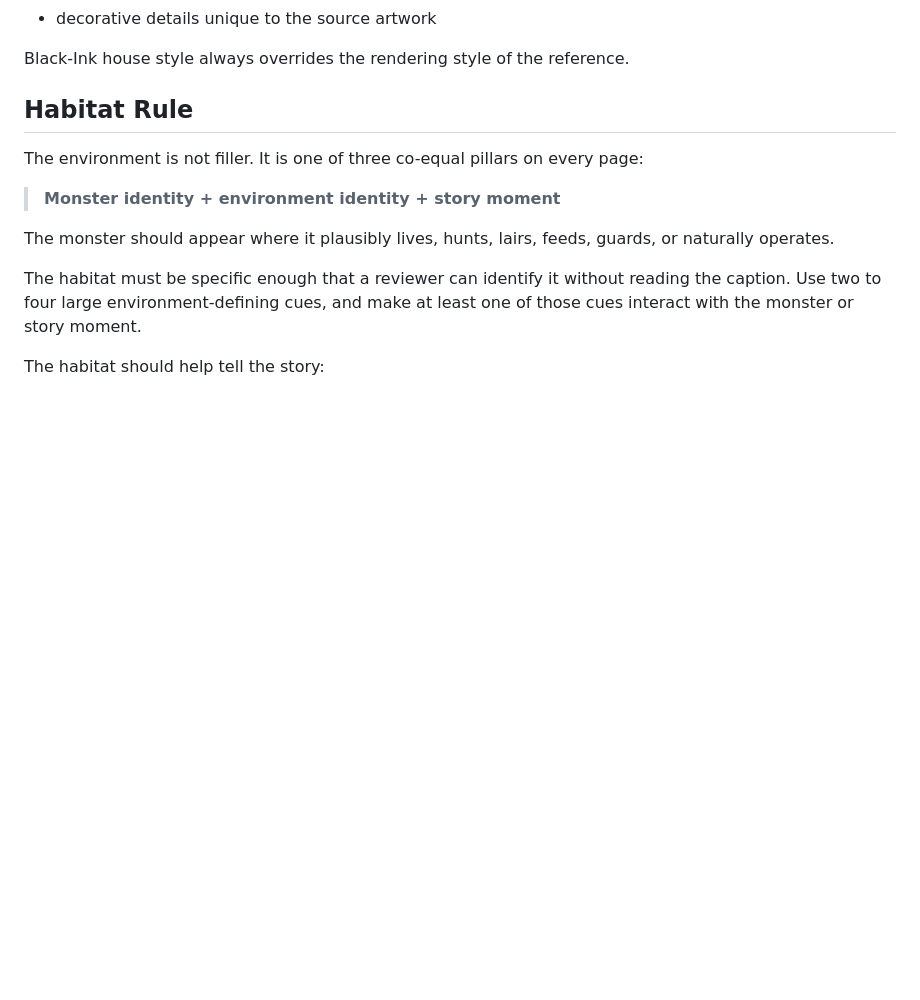
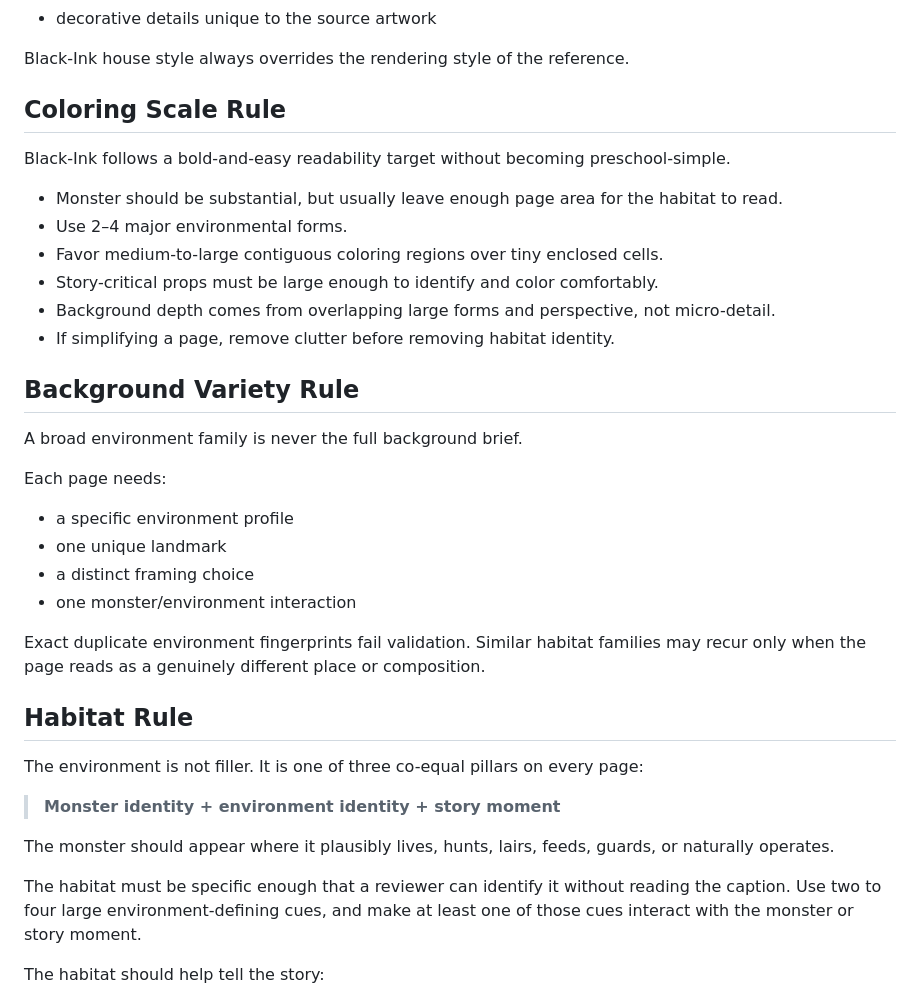
Before and after one commit to cbw29512/blackinkbestiary, a Markdown page: docs/STYLE_BIBLE.md, the part around the change. Rendered like a GitHub page; blank space fills up the shorter version.

Commit message:
Add coloring-scale and background-variety house rules

```diff
--- a/docs/STYLE_BIBLE.md
+++ b/docs/STYLE_BIBLE.md
@@ -79,6 +79,29 @@ Do **not** copy:
 - decorative details unique to the source artwork
 
 Black-Ink house style always overrides the rendering style of the reference.
+
+## Coloring Scale Rule
+
+Black-Ink follows a bold-and-easy readability target without becoming preschool-simple.
+
+- Monster should be substantial, but usually leave enough page area for the habitat to read.
+- Use 2–4 major environmental forms.
+- Favor medium-to-large contiguous coloring regions over tiny enclosed cells.
+- Story-critical props must be large enough to identify and color comfortably.
+- Background depth comes from overlapping large forms and perspective, not micro-detail.
+- If simplifying a page, remove clutter before removing habitat identity.
+
+## Background Variety Rule
+
+A broad environment family is never the full background brief.
+
+Each page needs:
+- a specific environment profile
+- one unique landmark
+- a distinct framing choice
+- one monster/environment interaction
+
+Exact duplicate environment fingerprints fail validation. Similar habitat families may recur only when the page reads as a genuinely different place or composition.
 
 ## Habitat Rule
 
```
